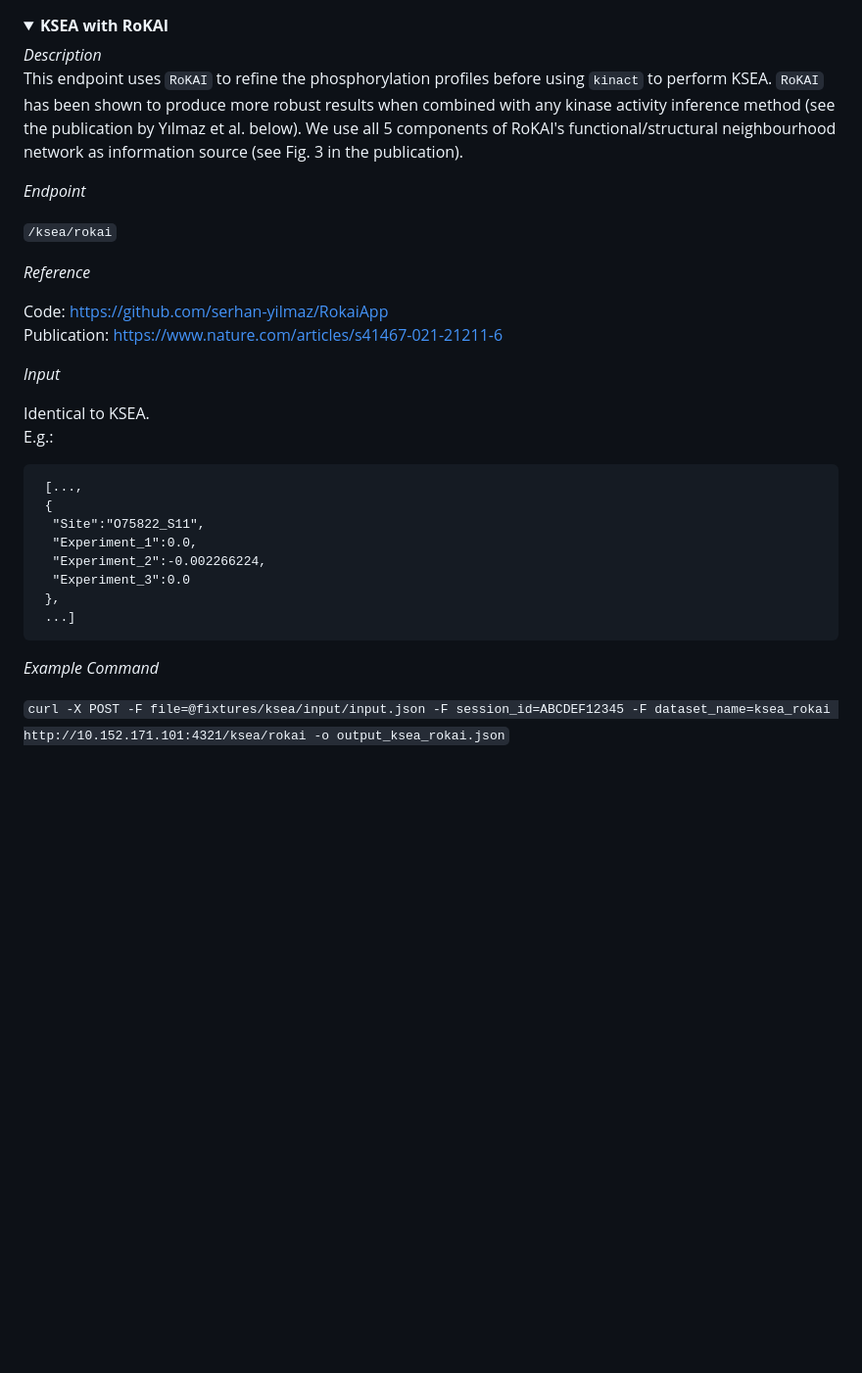
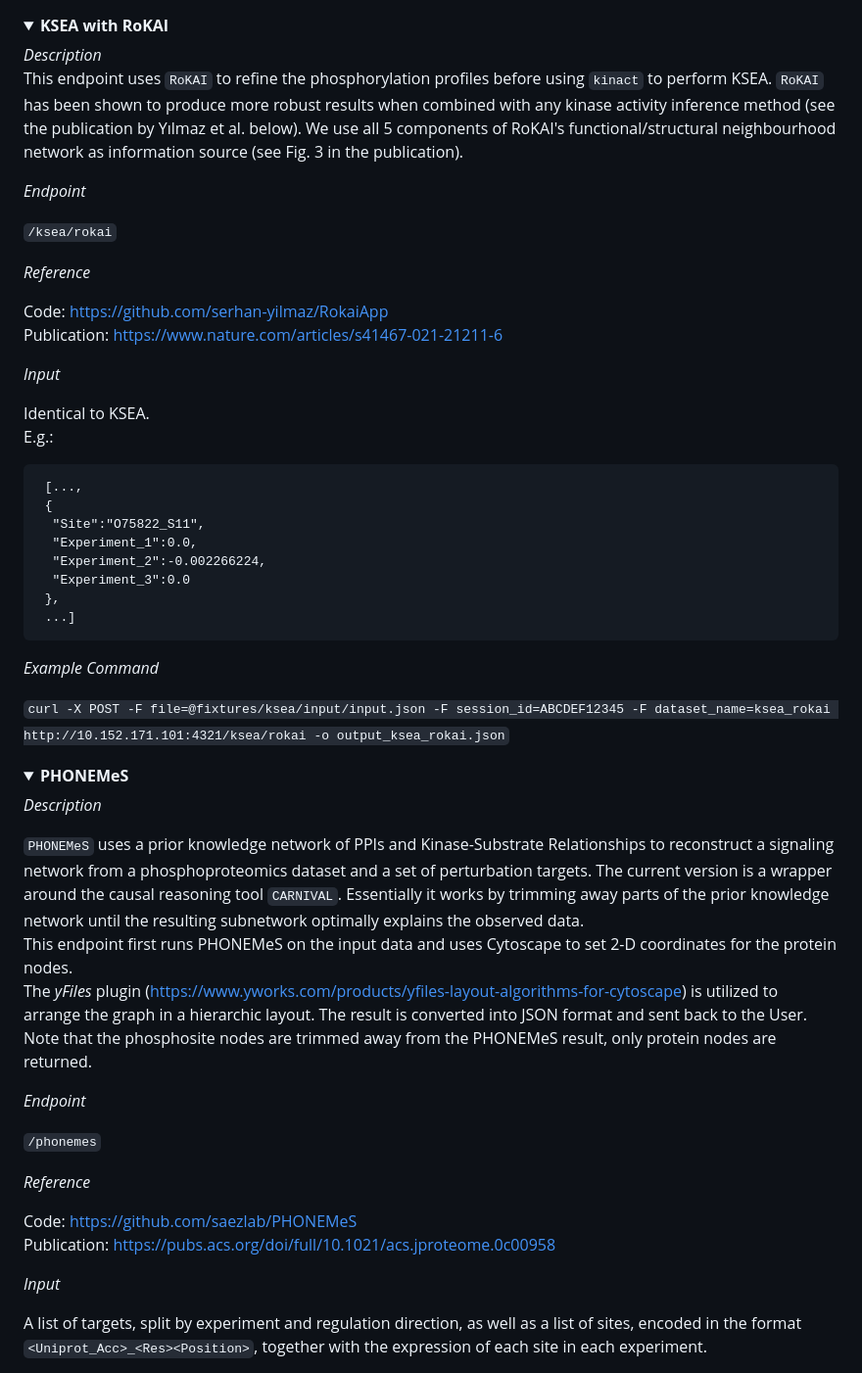
Before and after one commit to kusterlab/enrichment-server, a Markdown page: README.md, the part around the change printed below. Shown: that part at 98% size. GitHub-like rendering; folded sections open; blank space fills up the shorter version.

Commit message:
Extend Readme by new endpoints

````diff
--- a/README.md
+++ b/README.md
@@ -213,8 +222,10 @@ A list of phosphosites, encoded in the format `<Uniprot_Acc>_<Res><Position>`, a
 
 <i>Description</i>
 This endpoint uses `RoKAI` to refine the phosphorylation profiles before using `kinact` to perform KSEA.
-`RoKAI` has been shown to produce more robust results when combined with any kinase activity inference method (see the publication by Yılmaz et al. below).
-We use all 5 components of RoKAI's functional/structural neighbourhood network as information source (see Fig. 3 in the publication).
+`RoKAI` has been shown to produce more robust results when combined with any kinase activity inference method (see the
+publication by Yılmaz et al. below).
+We use all 5 components of RoKAI's functional/structural neighbourhood network as information source (see Fig. 3 in the
+publication).
 
 <i>Endpoint</i>
 
@@ -225,12 +236,11 @@ We use all 5 components of RoKAI's functional/structural neighbourhood network a
 Code: https://github.com/serhan-yilmaz/RokaiApp
 Publication: https://www.nature.com/articles/s41467-021-21211-6
 
-
-
 <i>Input</i>
 
 Identical to KSEA.
 E.g.:
+
 ```
  [...,
  {
@@ -250,3 +260,37 @@ E.g.:
 -o output_ksea_rokai.json`
 
 </details>
+
+
+
+<details>
+<summary> <b>PHONEMeS</b>
+</summary>
+
+<i>Description</i>
+
+`PHONEMeS` uses a prior knowledge network of PPIs and Kinase-Substrate Relationships to reconstruct
+a signaling network from a phosphoproteomics dataset and a set of perturbation targets.
+The current version is a wrapper around the causal reasoning tool `CARNIVAL`.
+Essentially it works by trimming away parts of the prior knowledge network until the resulting subnetwork
+optimally explains the observed data.
+This endpoint first runs PHONEMeS on the input data and uses Cytoscape to set 2-D coordinates for the protein nodes.
+The _yFiles_ plugin (https://www.yworks.com/products/yfiles-layout-algorithms-for-cytoscape) is utilized to arrange the
+graph in a hierarchic layout. The result is converted into JSON format and sent back to the User.
+Note that the phosphosite nodes are trimmed away from the PHONEMeS result, only protein
+nodes are returned.
+
+<i>Endpoint</i>
+
+`/phonemes`
+
+<i>Reference</i>
+
+Code: https://github.com/saezlab/PHONEMeS
+Publication: https://pubs.acs.org/doi/full/10.1021/acs.jproteome.0c00958
+
+<i>Input</i>
+
+A list of targets, split by experiment and regulation direction, as well as a list of sites,
+encoded in the format `<Uniprot_Acc>_<Res><Position>`, together with the expression of each site in each experiment.
+
````
Also changed, not shown: other parts of README.md (+205 -11 lines).
